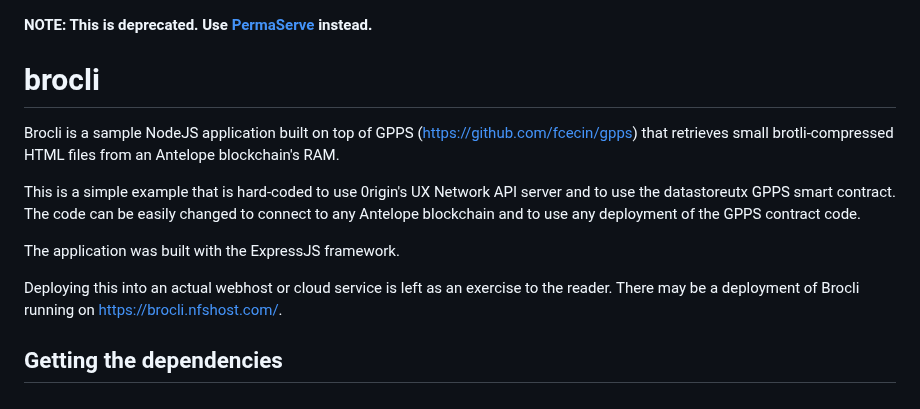
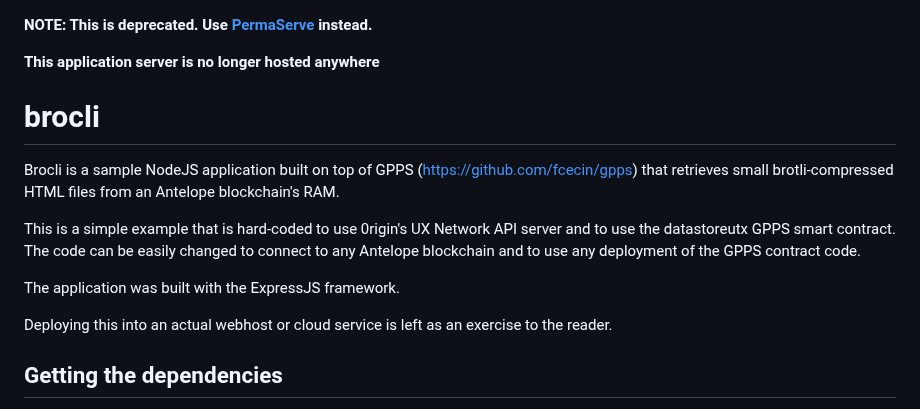
Before and after one commit to fcecin/brocli, a Markdown page: README.md, the part around the change. GitHub-like rendering.

```diff
--- a/README.md
+++ b/README.md
@@ -1,4 +1,6 @@
 **NOTE: This is deprecated. Use [PermaServe](https://github.com/fcecin/pserve) instead.**
+
+**This application server is no longer hosted anywhere**
 
 # brocli
 Brocli is a sample NodeJS application built on top of GPPS (https://github.com/fcecin/gpps) that retrieves small brotli-compressed HTML files from an Antelope blockchain's RAM.
@@ -7,7 +9,7 @@ This is a simple example that is hard-coded to use 0rigin's UX Network API serve
 
 The application was built with the ExpressJS framework.
 
-Deploying this into an actual webhost or cloud service is left as an exercise to the reader. There may be a deployment of Brocli running on https://brocli.nfshost.com/.
+Deploying this into an actual webhost or cloud service is left as an exercise to the reader.
 
 ## Getting the dependencies
 
```
